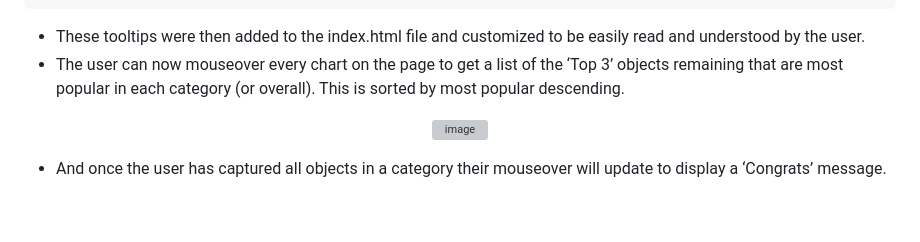
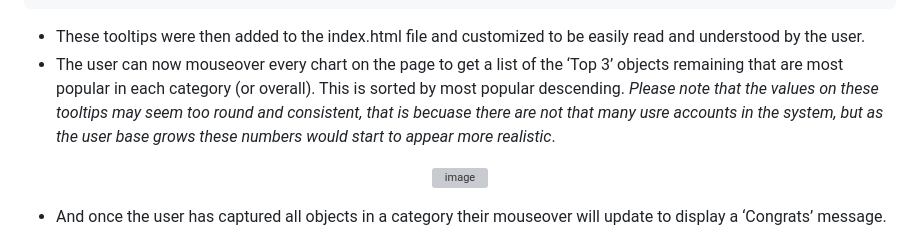
Before and after one commit to StellarNavi/StellarNavi.github.io, a Markdown page: README.md, the part around the change. Rendered like a GitHub page; blank space fills up the shorter version; grey boxes are pictures that could not be loaded.

Commit message:
Enhance tooltip descriptions in README
Updated tooltip information for clarity regarding user data.

````diff
--- a/README.md
+++ b/README.md
@@ -219,7 +219,7 @@ capture_next_galaxy = [{
     for r in cur.fetchall()]
 ```
 -	These tooltips were then added to the index.html file and customized to be easily read and understood by the user.
--	The user can now mouseover every chart on the page to get a list of the ‘Top 3’ objects remaining that are most popular in each category (or overall). This is sorted by most popular descending.
+-	The user can now mouseover every chart on the page to get a list of the ‘Top 3’ objects remaining that are most popular in each category (or overall). This is sorted by most popular descending. *Please note that the values on these tooltips may seem too round and consistent, that is becuase there are not that many usre accounts in the system, but as the user base grows these numbers would start to appear more realistic*.
 <p align="center">
   <img alt="image" src="https://github.com/user-attachments/assets/85bfba2d-694a-4589-b493-11ddf412e2e2" />
 </p>
````
